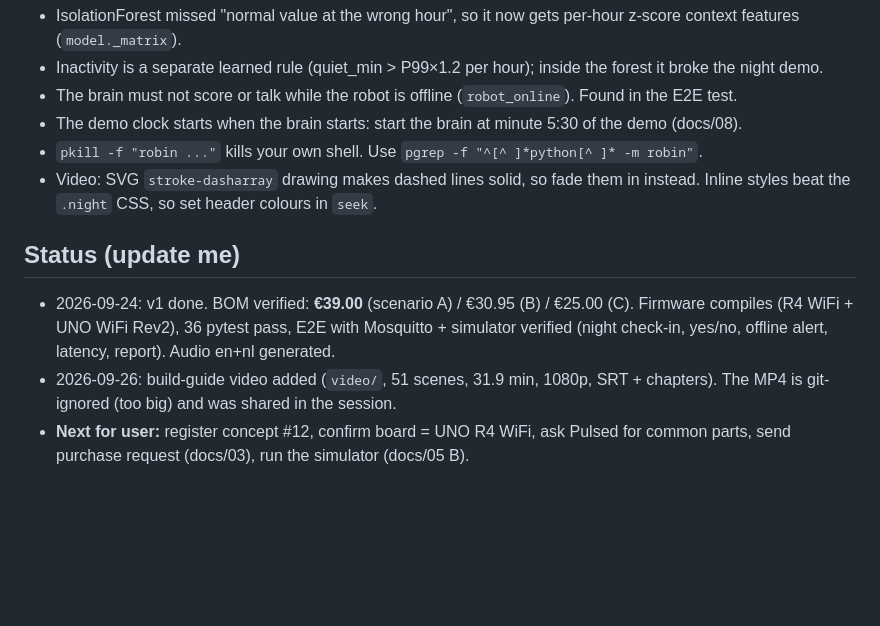
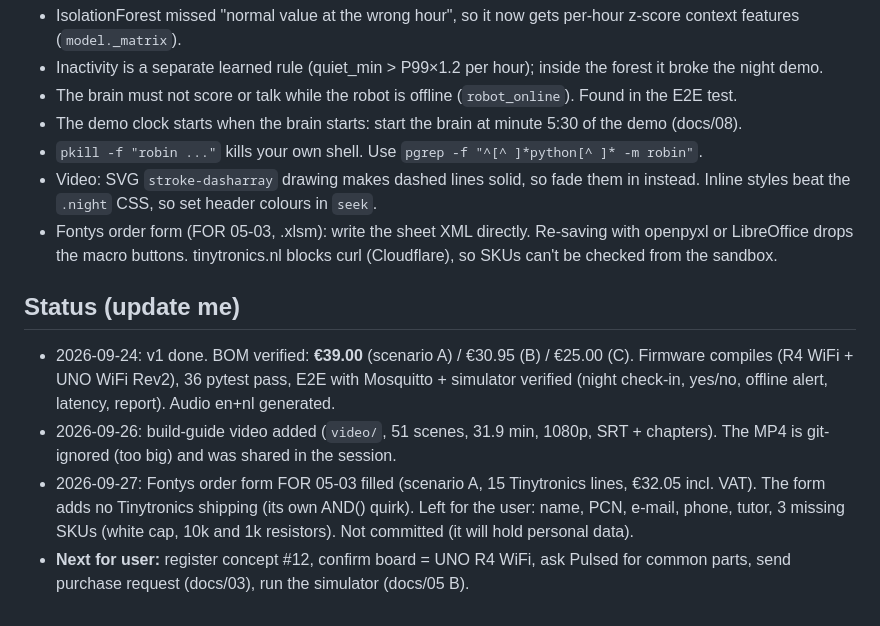
Before and after one commit to yunchencui-hub/DT-smart-system, a Markdown page: CLAUDE.md, the part around the change. Rendered like a GitHub page; blank space fills up the shorter version.

Commit message:
CLAUDE.md: note the filled Fontys order form and how to edit it safely
Co-Authored-By: Claude Opus 5.5 <noreply@anthropic.com>
Claude-Session: https://claude.ai/code/session_01Hm6KxaatYZ2U81kNiAXrek

```diff
--- a/CLAUDE.md
+++ b/CLAUDE.md
@@ -44,8 +44,10 @@ Read this file first in every session. Keep it short. Update **Status** and **De
 - The demo clock starts when the brain starts: start the brain at minute 5:30 of the demo (docs/08).
 - `pkill -f "robin ..."` kills your own shell. Use `pgrep -f "^[^ ]*python[^ ]* -m robin"`.
 - Video: SVG `stroke-dasharray` drawing makes dashed lines solid, so fade them in instead. Inline styles beat the `.night` CSS, so set header colours in `seek`.
+- Fontys order form (FOR 05-03, .xlsm): write the sheet XML directly. Re-saving with openpyxl or LibreOffice drops the macro buttons. tinytronics.nl blocks curl (Cloudflare), so SKUs can't be checked from the sandbox.
 
 ## Status (update me)
 - 2026-09-24: v1 done. BOM verified: **€39.00** (scenario A) / €30.95 (B) / €25.00 (C). Firmware compiles (R4 WiFi + UNO WiFi Rev2), 36 pytest pass, E2E with Mosquitto + simulator verified (night check-in, yes/no, offline alert, latency, report). Audio en+nl generated.
 - 2026-09-26: build-guide video added (`video/`, 51 scenes, 31.9 min, 1080p, SRT + chapters). The MP4 is git-ignored (too big) and was shared in the session.
+- 2026-09-27: Fontys order form FOR 05-03 filled (scenario A, 15 Tinytronics lines, €32.05 incl. VAT). The form adds no Tinytronics shipping (its own AND() quirk). Left for the user: name, PCN, e-mail, phone, tutor, 3 missing SKUs (white cap, 10k and 1k resistors). Not committed (it will hold personal data).
 - **Next for user:** register concept #12, confirm board = UNO R4 WiFi, ask Pulsed for common parts, send purchase request (docs/03), run the simulator (docs/05 B).
```
